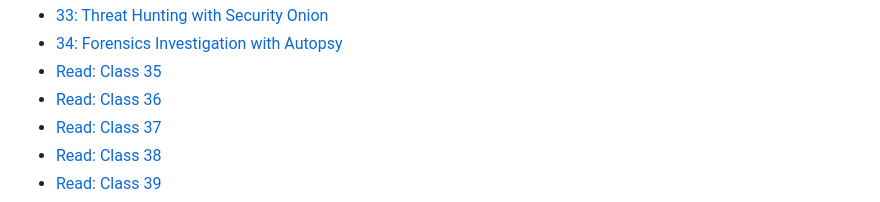
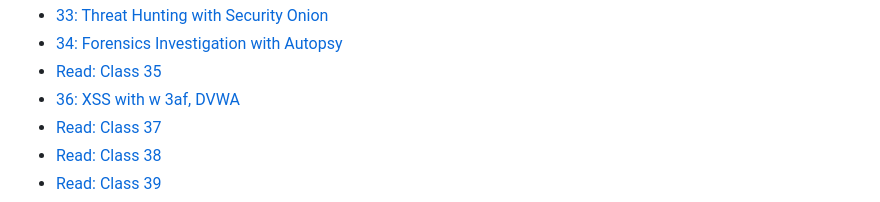
Before and after one commit to rgonzo1355/Ops-401, a Markdown page: Readings/ReadmeR.md, the part around the change. Rendered like a GitHub page.

```diff
--- a/Readings/ReadmeR.md
+++ b/Readings/ReadmeR.md
@@ -32,7 +32,7 @@
 - [33: Threat Hunting with Security Onion](Read33.md)  <!-- Link to 'Read: Class 33' document -->
 - [34: Forensics Investigation with Autopsy](Read34.md)  <!-- Link to 'Read: Class 34' document -->
 - [Read: Class 35](Read35.md)  <!-- Link to 'Read: Class 35' document -->
-- [Read: Class 36](Read36.md)  <!-- Link to 'Read: Class 36' document -->
+- [36: XSS with w 3af, DVWA](Read36.md)  <!-- Link to 'Read: Class 36' document -->
 - [Read: Class 37](Read37.md)  <!-- Link to 'Read: Class 37' document -->
 - [Read: Class 38](Read38.md)  <!-- Link to 'Read: Class 38' document -->
 - [Read: Class 39](Read39.md)  <!-- Link to 'Read: Class 39' document -->
```
Also changed, not shown: Readings/Read36.md (+38 -0 lines).
